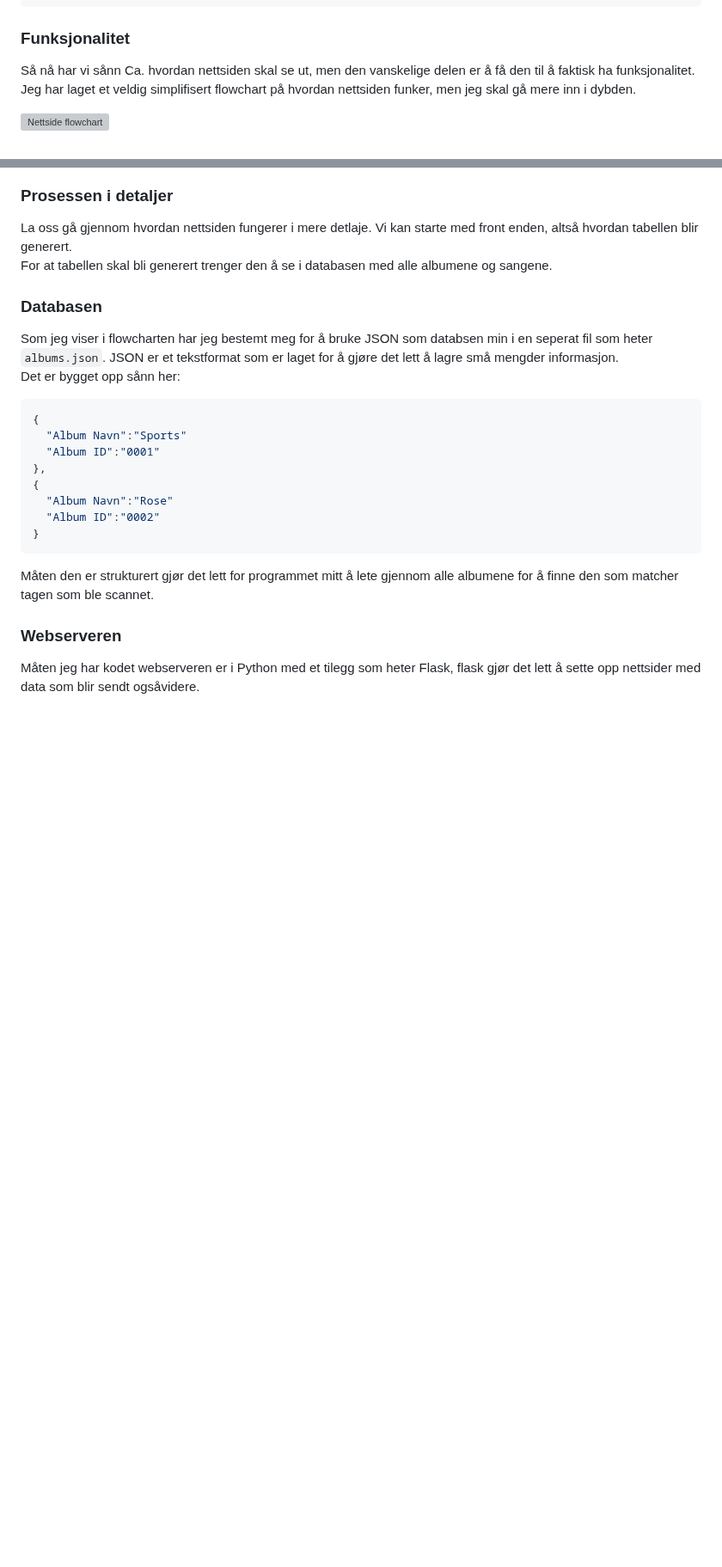
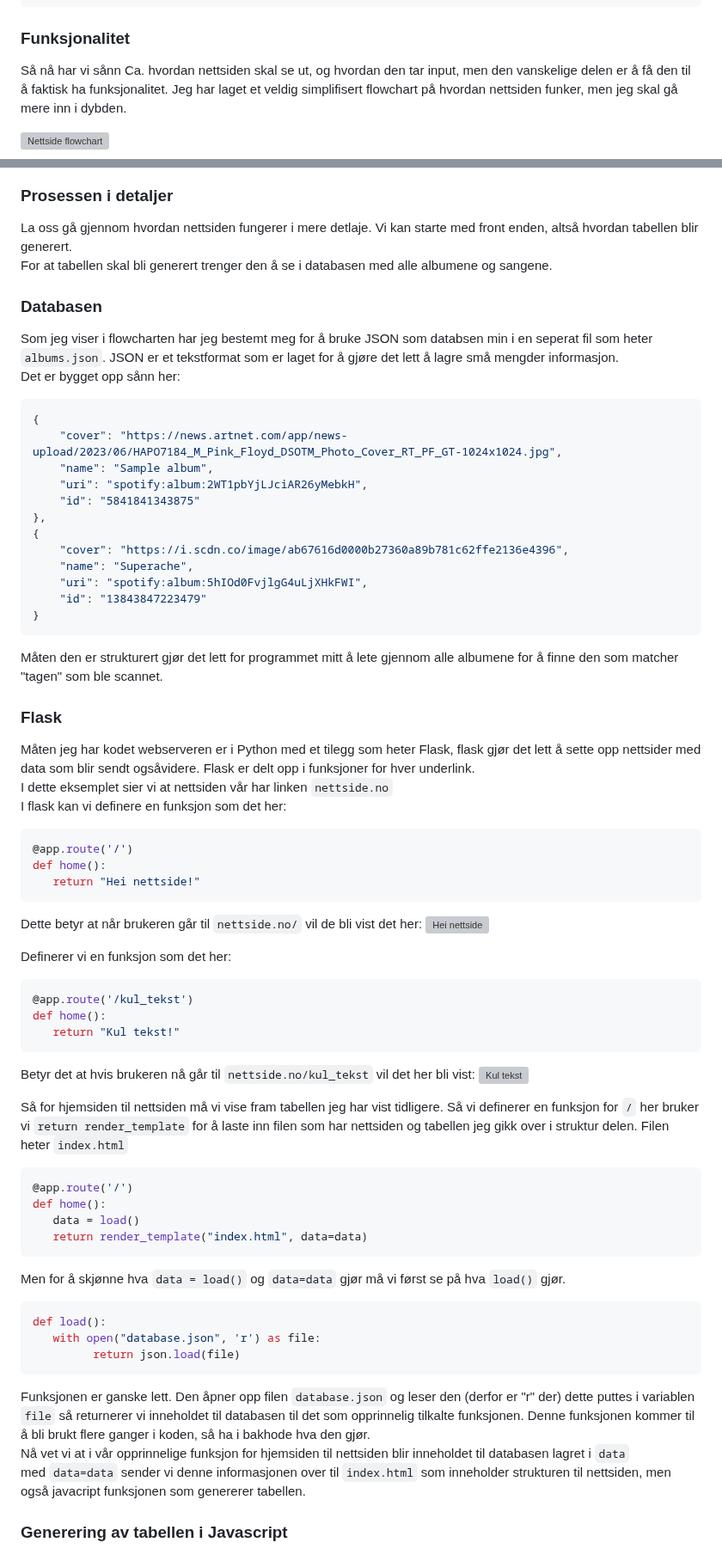
Before and after one commit to simen64/Design-og-redesign, a Markdown page: NFC-musikkspiller /logg.md, 2 parts joined by grey strips. Shown at 86% size. Rendered like a GitHub page; blank space fills up the shorter version; grey boxes are pictures that could not be loaded.

Commit message:
La til flask seksjon

````diff
--- a/NFC-musikkspiller /logg.md
+++ b/NFC-musikkspiller /logg.md
@@ -313,7 +313,7 @@ elif "track" in raw_input:
 
 ### Funksjonalitet
 
-Så nå har vi sånn Ca. hvordan nettsiden skal se ut, men den vanskelige delen er å få den til å faktisk ha funksjonalitet.
+Så nå har vi sånn Ca. hvordan nettsiden skal se ut, og hvordan den tar input, men den vanskelige delen er å få den til å faktisk ha funksjonalitet.
 Jeg har laget et veldig simplifisert flowchart på hvordan nettsiden funker, men jeg skal gå mere inn i dybden.
 
 ![Nettside flowchart](https://github.com/simen64/Design-og-redesign/blob/5e27eaa167fa5a92ebe3d79af23bebaeb501e0a6/NFC-musikkspiller%20/Bilder/Nettside%20flowchart.jpg)
@@ -329,16 +329,66 @@ Som jeg viser i flowcharten har jeg bestemt meg for å bruke JSON som databsen m
 Det er bygget opp sånn her:
 ```JSON
 {
-  "Album Navn":"Sports"
-  "Album ID":"0001"
+    "cover": "https://news.artnet.com/app/news-upload/2023/06/HAPO7184_M_Pink_Floyd_DSOTM_Photo_Cover_RT_PF_GT-1024x1024.jpg",
+    "name": "Sample album",
+    "uri": "spotify:album:2WT1pbYjLJciAR26yMebkH",
+    "id": "5841841343875"
 },
 {
-  "Album Navn":"Rose"
-  "Album ID":"0002"
+    "cover": "https://i.scdn.co/image/ab67616d0000b27360a89b781c62ffe2136e4396",
+    "name": "Superache",
+    "uri": "spotify:album:5hIOd0FvjlgG4uLjXHkFWI",
+    "id": "13843847223479"
 }
 ```
-Måten den er strukturert gjør det lett for programmet mitt å lete gjennom alle albumene for å finne den som matcher tagen som ble scannet.
+Måten den er strukturert gjør det lett for programmet mitt å lete gjennom alle albumene for å finne den som matcher "tagen" som ble scannet.
 
-### Webserveren
+### Flask
 
 Måten jeg har kodet webserveren er i Python med et tilegg som heter Flask, flask gjør det lett å sette opp nettsider med data som blir sendt ogsåvidere.
+Flask er delt opp i funksjoner for hver underlink.
+I dette eksemplet sier vi at nettsiden vår har linken `nettside.no`
+I flask kan vi definere en funksjon som det her:
+
+```python
+@app.route('/')
+def home():
+   return "Hei nettside!"
+```
+
+Dette betyr at når brukeren går til `nettside.no/` vil de bli vist det her:
+![Hei nettside](https://github.com/simen64/Design-og-redesign/blob/be3dd6c51b5579e2808c9d8c2619789154e282b6/NFC-musikkspiller%20/Bilder/Hei_nettside.png)
+
+Definerer vi en funksjon som det her:
+
+```python
+@app.route('/kul_tekst')
+def home():
+   return "Kul tekst!"
+```
+
+Betyr det at hvis brukeren nå går til `nettside.no/kul_tekst` vil det her bli vist:
+![Kul tekst](https://github.com/simen64/Design-og-redesign/blob/ca2a529635c0485c5d01dc841723bdc2cac77889/NFC-musikkspiller%20/Bilder/kul_tekst.png)
+
+Så for hjemsiden til nettsiden må vi vise fram tabellen jeg har vist tidligere. Så vi definerer en funksjon for `/` her bruker vi `return render_template` for å laste inn filen som har nettsiden og tabellen jeg gikk over i struktur delen. Filen heter `index.html`
+
+```python
+@app.route('/')
+def home():
+   data = load()
+   return render_template("index.html", data=data)
+```
+Men for å skjønne hva `data = load()` og `data=data` gjør må vi først se på hva `load()` gjør.
+
+```python
+def load():
+   with open("database.json", 'r') as file:
+         return json.load(file)
+```
+
+Funksjonen er ganske lett. Den åpner opp filen `database.json` og leser den (derfor er "r" der) dette puttes i variablen `file`
+så returnerer vi inneholdet til databasen til det som opprinnelig tilkalte funksjonen. Denne funksjonen kommer til å bli brukt flere ganger i koden, så ha i bakhode hva den gjør.
+Nå vet vi at i vår opprinnelige funksjon for hjemsiden til nettsiden blir inneholdet til databasen lagret i `data`
+med `data=data` sender vi denne informasjonen over til `index.html` som inneholder strukturen til nettsiden, men også javacript funksjonen som genererer tabellen.
+
+### Generering av tabellen i Javascript
````
